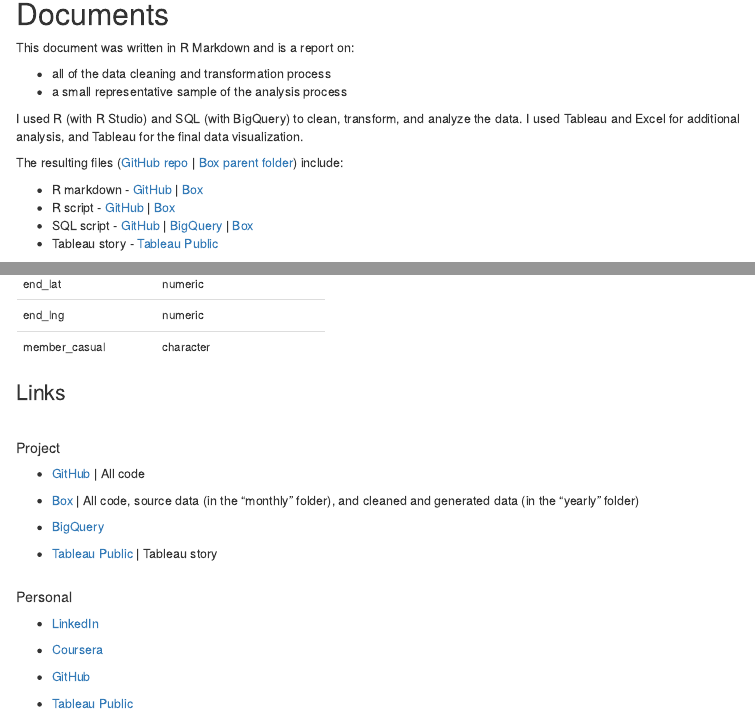
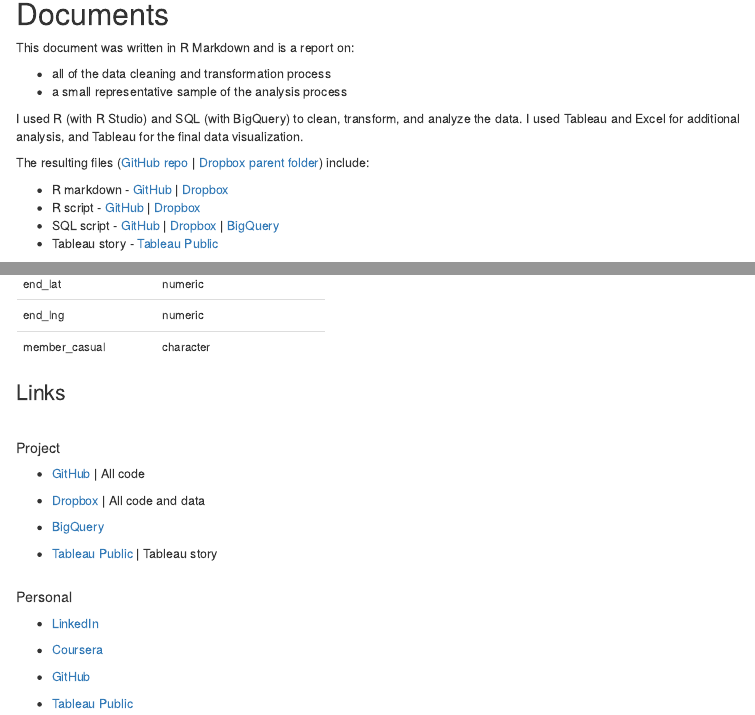
Before and after one commit to briancox-c/Cyclistic, an R Markdown document (cyclistic_R_markdown.Rmd): the page in a window 1100 px wide, from 350 px down, and a second part further down, joined at a grey line. Rendered offline with R 4.5, knitr and Pandoc, with nearby package versions; some code elsewhere in the file could not run offline; menus at the side of the page are left out.

Commit message:
Changed file sharing from Box to Dropbox

```diff
--- a/cyclistic_R_markdown.Rmd
+++ b/cyclistic_R_markdown.Rmd
@@ -27,11 +27,12 @@ This document was written in R Markdown and is a report on:
 
 I used R (with R Studio) and SQL (with BigQuery) to clean, transform, and analyze the data. I used Tableau and Excel for additional analysis, and Tableau for the final data visualization.
 
-The resulting files ([GitHub repo](https://github.com/briancox-c/Cyclistic) | [Box parent folder](https://app.box.com/s/ohes059e27dnedakt147zcyayikpggyv)) include:\
+The resulting files ([GitHub repo](https://github.com/briancox-c/Cyclistic) | [Dropbox parent folder](https://www.dropbox.com/scl/fo/n2wmk5q83nbp3snvseyi1/h?rlkey=k2lullylu2md2po138ivncdyg&dl=0)) include:\
 
-- R markdown - [GitHub](https://github.com/briancox-c/cyclistic/blob/main/cyclistic_R_markdown.Rmd) | [Box](https://app.box.com/s/ndisu30i4lp3cb938qszhw4jthxwnlys)
-- R script - [GitHub](https://github.com/briancox-c/Cyclistic/blob/main/cyclistic_R_script.R) | [Box](https://app.box.com/s/0jmubg01c2p8eoinjtzaz0iq45vcutld)
-- SQL script - [GitHub](https://github.com/briancox-c/Cyclistic/blob/main/cyclistic_SQL.sql) | [BigQuery](https://console.cloud.google.com/bigquery?sq=975725981649:07826d28c3dc41a789ad77b36d5f6b5a) | [Box](https://app.box.com/s/im7wen2y1jjdebrx924ahdgp0gell4rs)
+- R markdown - [GitHub](https://github.com/briancox-c/cyclistic/blob/main/cyclistic_R_markdown.Rmd) | [Dropbox]()
+- R script - [GitHub](https://github.com/briancox-c/Cyclistic/blob/main/cyclistic_R_script.R) | [Dropbox](https://www.dropbox.com/scl/fi/9cm0twd4wsicwi6md0ik6/cyclistic_R_script.R?rlkey=l7lj57iva9ser37jqsp2w4c3v&dl=0)
+- SQL script - [GitHub](https://github.com/briancox-c/Cyclistic/blob/main/cyclistic_SQL.sql) | [Dropbox](https://www.dropbox.com/scl/fi/clmundrrvvx0hnklk6km9/cyclistic_SQL.sql?rlkey=lve8p0tk8eyab7gr9ifcrl26a&dl=0) |
+[BigQuery](https://console.cloud.google.com/bigquery?sq=975725981649:07826d28c3dc41a789ad77b36d5f6b5a)
 - Tableau story - [Tableau Public](https://public.tableau.com/views/CyclisticStory_17111282404990/Cyclistic?:language=en-US&:sid=&:display_count=n&:origin=viz_share_link)
 \
 
@@ -792,7 +793,7 @@ schema %>% kbl() %>%
 
 - [GitHub](https://github.com/briancox-c/Cyclistic) | All code\
 
-- [Box](https://app.box.com/s/ohes059e27dnedakt147zcyayikpggyv) | All code, source data (in the "monthly" folder), and cleaned and generated data (in the "yearly" folder)\
+- [Dropbox](https://www.dropbox.com/scl/fo/n2wmk5q83nbp3snvseyi1/h?rlkey=k2lullylu2md2po138ivncdyg&dl=0) | All code and data\
 
 - [BigQuery](https://console.cloud.google.com/bigquery?sq=975725981649:07826d28c3dc41a789ad77b36d5f6b5a)\
 
```
